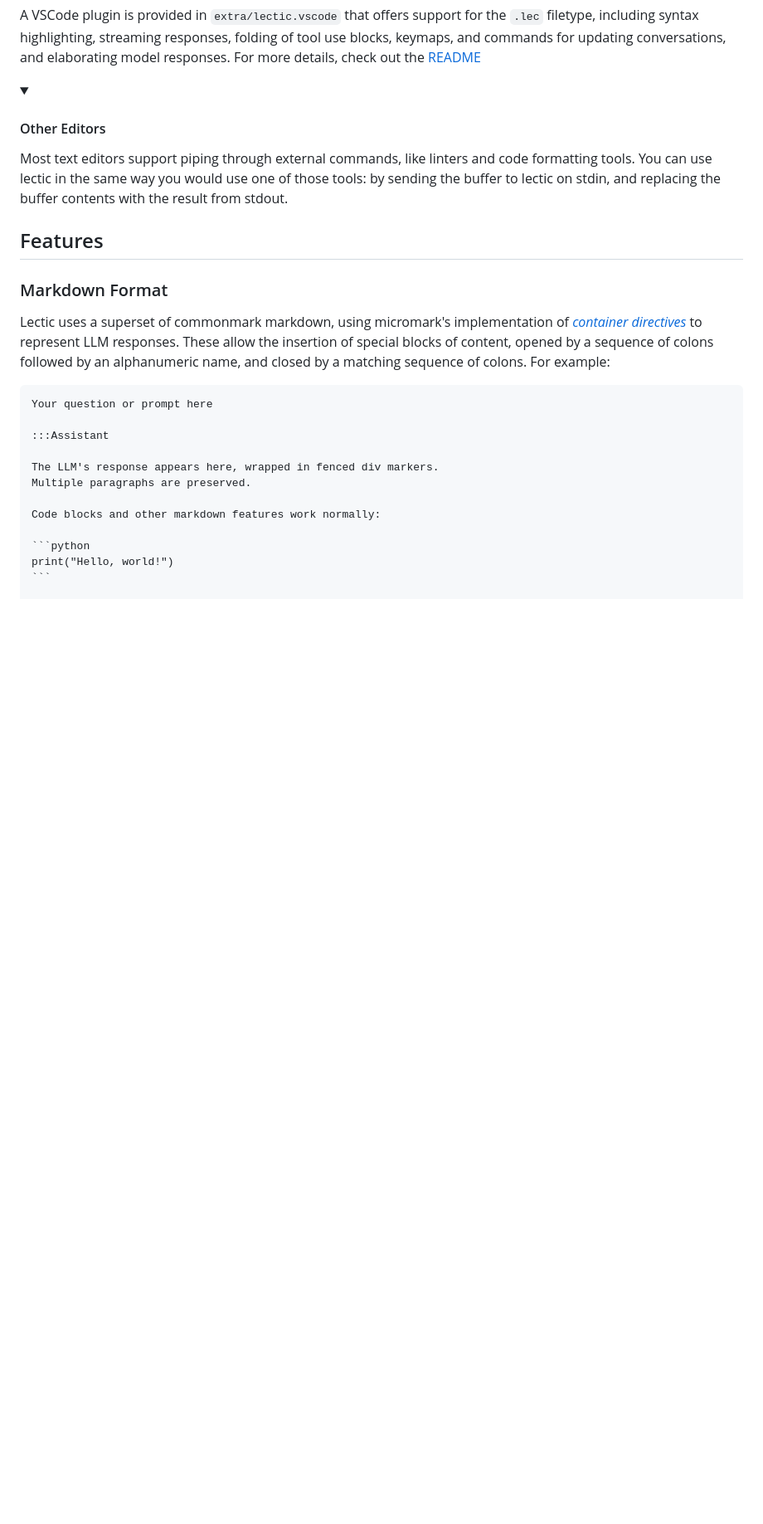
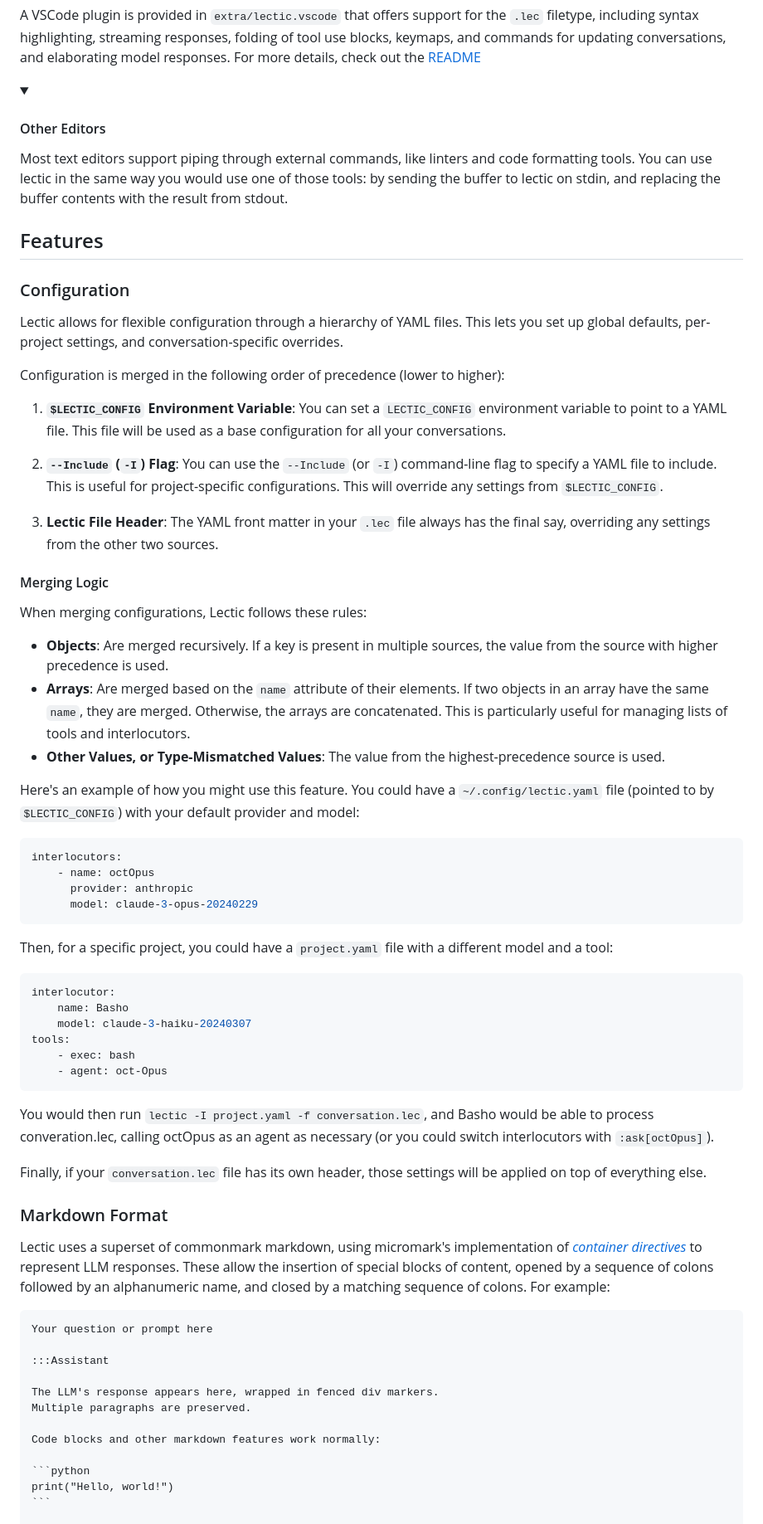
Before and after one commit to gleachkr/Lectic, a Markdown page: README.md, the part around one of its changes. Shown at 83% size. GitHub-like rendering; folded sections open; blank space fills up the shorter version.

Commit message:
Document -I and LECTIC_CONFIG

````diff
--- a/README.md
+++ b/README.md
@@ -104,6 +104,69 @@ contents with the result from stdout.
 </details>
 
 ## Features
+
+### Configuration
+
+Lectic allows for flexible configuration through a hierarchy of YAML files.
+This lets you set up global defaults, per-project settings, and
+conversation-specific overrides.
+
+Configuration is merged in the following order of precedence (lower to higher):
+
+1.  **`$LECTIC_CONFIG` Environment Variable**: You can set a `LECTIC_CONFIG`
+    environment variable to point to a YAML file. This file will be used as a
+    base configuration for all your conversations.
+
+2.  **`--Include` (`-I`) Flag**: You can use the `--Include` (or `-I`)
+    command-line flag to specify a YAML file to include. This is useful for
+    project-specific configurations. This will override any settings from
+    `$LECTIC_CONFIG`.
+
+3.  **Lectic File Header**: The YAML front matter in your `.lec` file always
+    has the final say, overriding any settings from the other two sources.
+
+#### Merging Logic
+
+When merging configurations, Lectic follows these rules:
+
+-   **Objects**: Are merged recursively. If a key is present in multiple
+    sources, the value from the source with higher precedence is used.
+-   **Arrays**: Are merged based on the `name` attribute of their elements. If
+    two objects in an array have the same `name`, they are merged. Otherwise,
+    the arrays are concatenated. This is particularly useful for managing lists
+    of tools and interlocutors.
+-   **Other Values, or Type-Mismatched Values**: The value from the
+    highest-precedence source is used.
+
+Here's an example of how you might use this feature. You could have a
+`~/.config/lectic.yaml` file (pointed to by `$LECTIC_CONFIG`) with your default
+provider and model:
+
+```yaml
+interlocutors:
+    - name: octOpus
+      provider: anthropic
+      model: claude-3-opus-20240229
+```
+
+Then, for a specific project, you could have a `project.yaml` file with a
+different model and a tool:
+
+```yaml
+interlocutor:
+    name: Basho
+    model: claude-3-haiku-20240307
+tools:
+    - exec: bash
+    - agent: oct-Opus
+```
+
+You would then run `lectic -I project.yaml -f conversation.lec`, and Basho
+would be able to process converation.lec, calling octOpus as an agent as
+necessary (or you could switch interlocutors with `:ask[octOpus]`).
+
+Finally, if your `conversation.lec` file has its own header, those settings
+will be applied on top of everything else.
 
 ### Markdown Format
 
````
Also changed, not shown: other parts of README.md (+1 -5 lines).
